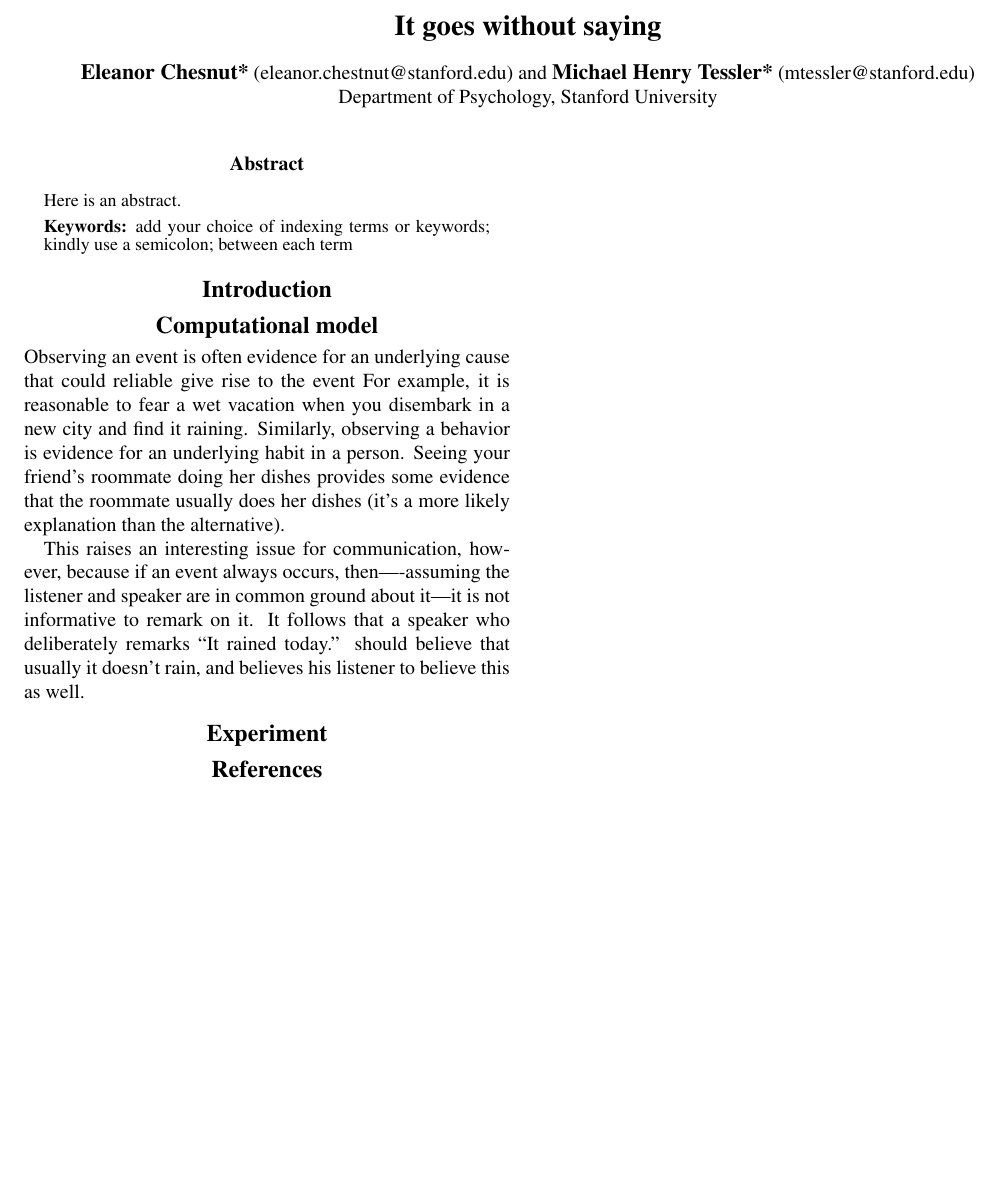
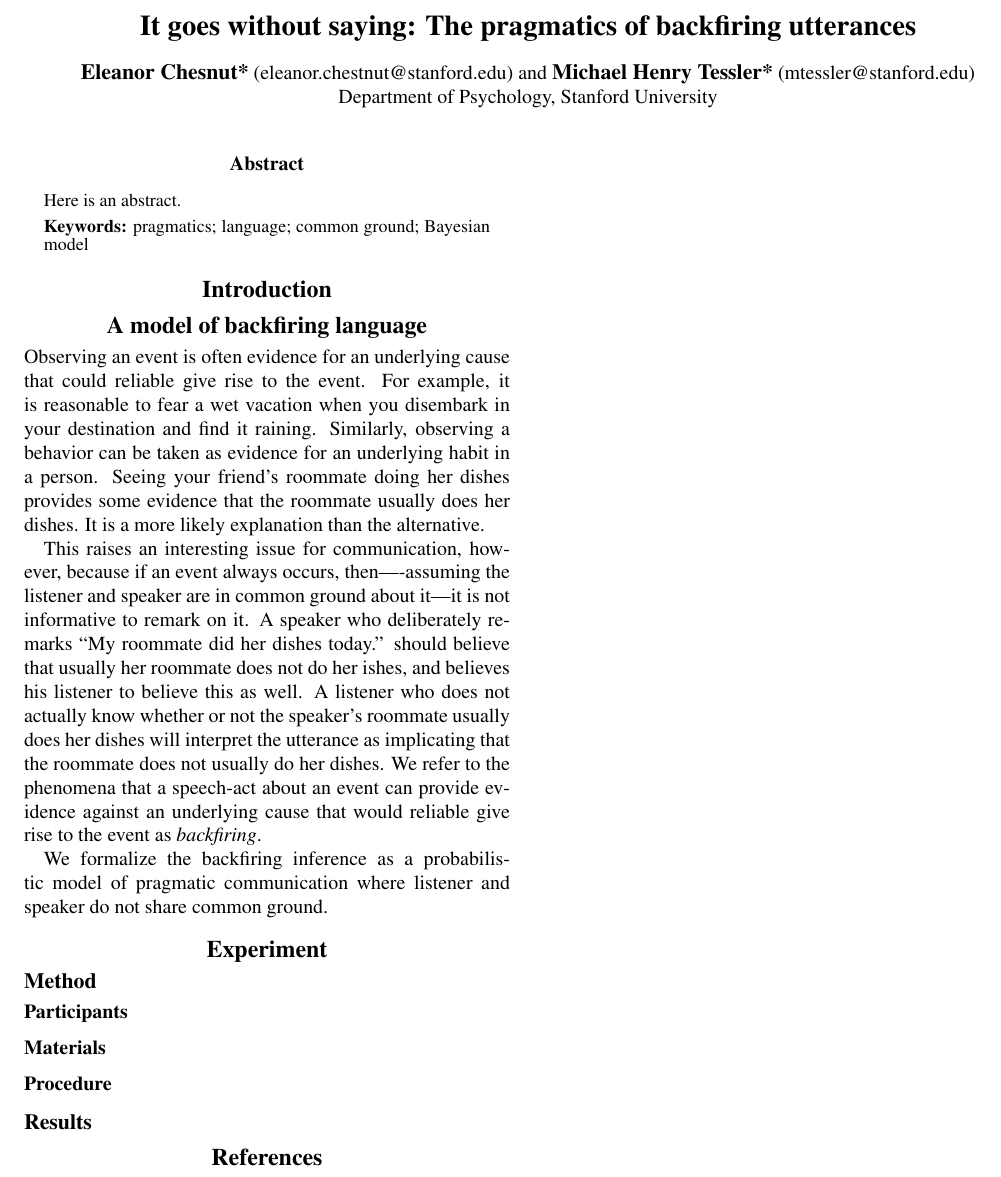
Before and after one commit to mhtess/backfiring-words, a LaTeX paper (writing/_cogsci2016/backfiring-cogsci2016.tex): part of the page, cut at the place of the change, the shorter picture padded with empty space. Compiled offline with pdfLaTeX.

Commit message:
beef up intro to model

```diff
--- a/writing/_cogsci2016/backfiring-cogsci2016.tex
+++ b/writing/_cogsci2016/backfiring-cogsci2016.tex
@@ -36,7 +36,7 @@
 \newcommand{\red}[1]{\textcolor{Red}{#1}}
 
 
-\title{It goes without saying}
+\title{It goes without saying: The pragmatics of backfiring utterances}
 
 \author{{\large \bf Eleanor Chesnut*} (eleanor.chestnut@stanford.edu) and {\large \bf Michael Henry Tessler*} (mtessler@stanford.edu) \\
   Department of Psychology, Stanford University}
@@ -51,27 +51,40 @@
 Here is an abstract.
 
 \textbf{Keywords:}
-add your choice of indexing terms or keywords; kindly use a
-semicolon; between each term
+pragmatics; language; common ground; Bayesian model
 
 \end{abstract}
 
 \section{Introduction}
 
-\section{Computational model}
+\section{A model of backfiring language}
 
-Observing an event is often evidence for an underlying cause that could reliable give rise to the event
-For example, it is reasonable to fear a wet vacation when you disembark in a new city and find it raining.
-Similarly, observing a behavior is evidence for an underlying habit in a person.
-Seeing your friend's roommate doing her dishes provides some evidence that the roommate usually does her dishes (it's a more likely explanation than the alternative).
+Observing an event is often evidence for an underlying cause that could reliable give rise to the event.
+For example, it is reasonable to fear a wet vacation when you disembark in your destination and find it raining.
+Similarly, observing a behavior can be taken as evidence for an underlying habit in a person.
+Seeing your friend's roommate doing her dishes provides some evidence that the roommate usually does her dishes.
+It is a more likely explanation than the alternative.
 
 This raises an interesting issue for communication, however, because if an event always occurs, then----assuming the listener and speaker are in common ground about it---it is not informative to remark on it.
-It follows that a speaker who deliberately remarks ``It rained today.'' should believe that usually it doesn't rain, and believes his listener to believe this as well.
+A speaker who deliberately remarks ``My roommate did her dishes today.'' should believe that usually her roommate does not do her ishes, and believes his listener to believe this as well.
+A listener who does not actually know whether or not the speaker's roommate usually does her dishes will interpret the utterance as implicating that the roommate does not usually do her dishes.
+We refer to the phenomena that a speech-act about an event can provide evidence against an underlying cause that would reliable give rise to the event as \emph{backfiring}.
+
+We formalize the backfiring inference as a probabilistic model of pragmatic communication where listener and speaker do not share common ground.
 
 
 
 \section{Experiment}
 
+\subsection{Method}
+
+\subsubsection{Participants}
+
+\subsubsection{Materials}
+
+\subsubsection{Procedure}
+
+\subsection{Results}
 
 \bibliographystyle{apacite}
 
```
